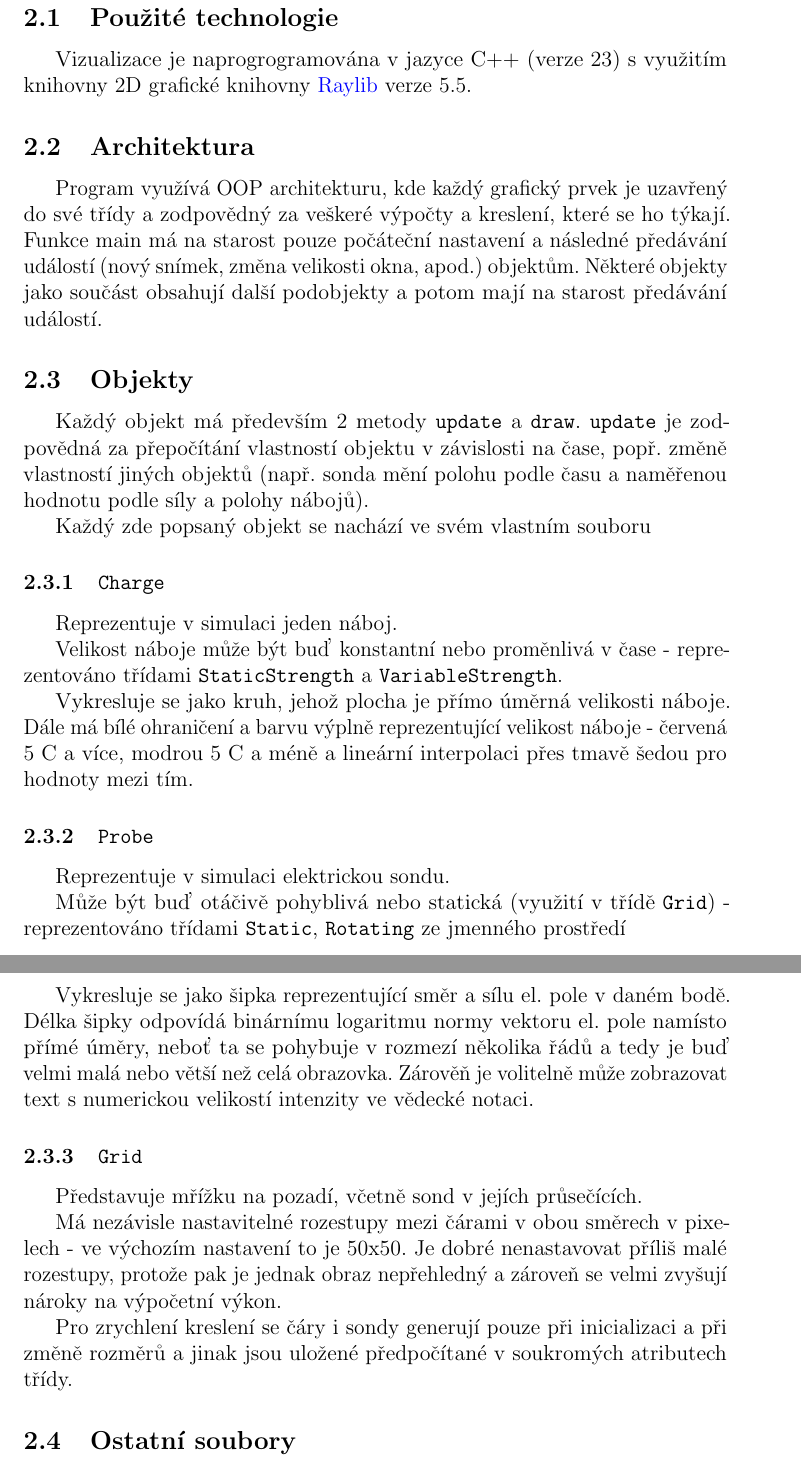
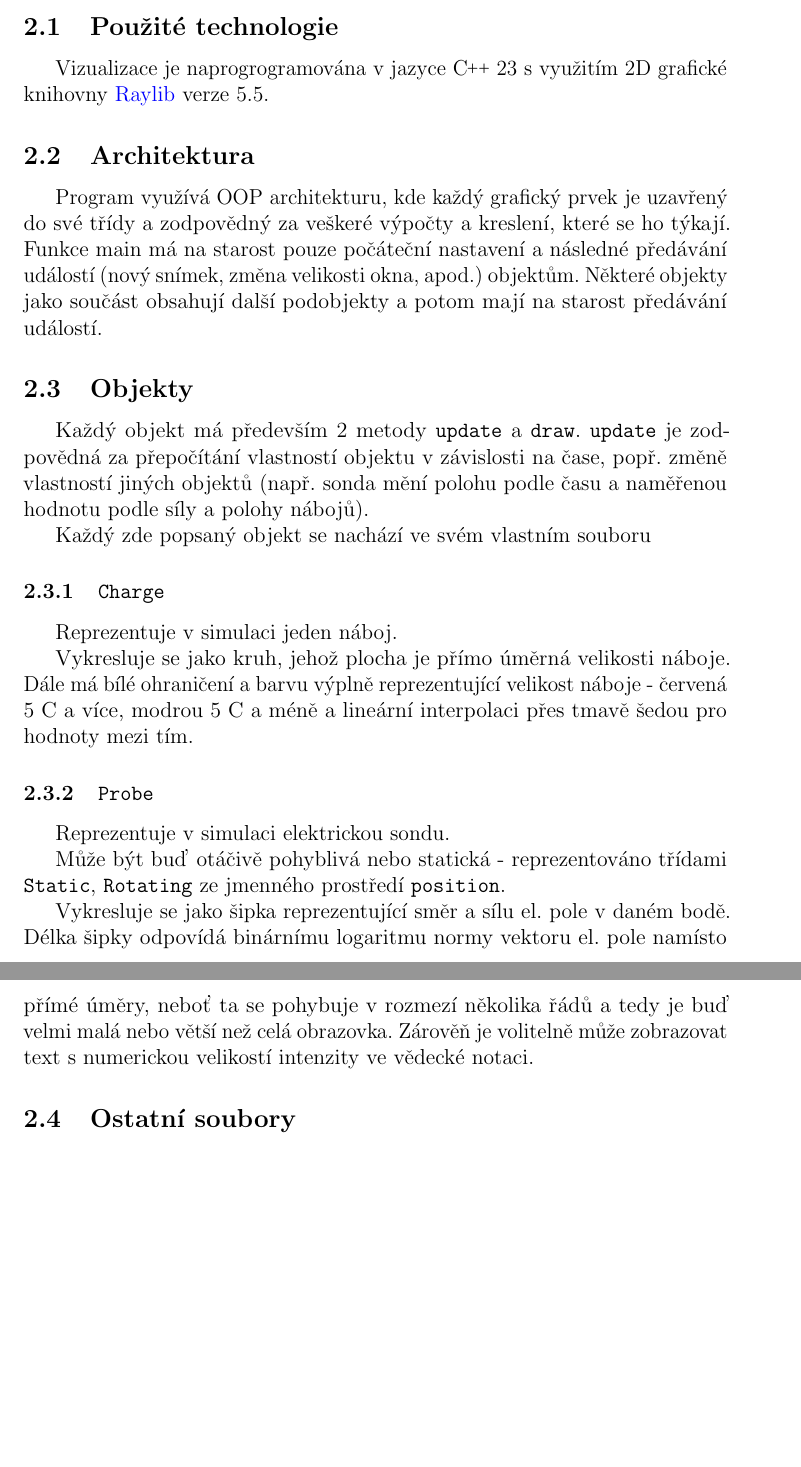
Before and after one commit to Maneren/elektroviz, a LaTeX document (doc/elektroviz.tex): two parts of pages 4 and 5 of 6, joined at a grey line, cut so that both start at the same text, the shorter picture padded with empty space. Compiled offline with pdfLaTeX.

Commit message:
finalize docs for first submission

```diff
--- a/doc/elektroviz.tex
+++ b/doc/elektroviz.tex
@@ -25,6 +25,7 @@
 
 % define helper command for typesetting code
 \newcommand{\code}[1]{\mbox{\texttt{#1}}}
+\def\CC{{C\nolinebreak[4]\hspace{-.05em}\raisebox{.4ex}{\tiny\bf ++}}}
 
 \chardef\_=`_
 
@@ -103,8 +104,8 @@ souřadnic (0, 0), poloměrem 1 a úhlovou rychlostí \( \frac{\pi}{6} \frac{rad
 
 \subsection{Použité technologie}
 
-Vizualizace je naprogrogramována v jazyce C++ (verze 23) s využitím knihovny 2D
-grafické knihovny \href{https://www.raylib.com/}{Raylib} verze 5.5.
+Vizualizace je naprogrogramována v jazyce \CC{} 23 s využitím 2D grafické
+knihovny \href{https://www.raylib.com/}{Raylib} verze 5.5.
 
 
 \subsection{Architektura}
@@ -128,8 +129,8 @@ Každý zde popsaný objekt se nachází ve svém vlastním souboru
 
 Reprezentuje v simulaci jeden náboj.
 
-Velikost náboje může být buď konstantní nebo proměnlivá v čase - reprezentováno
-třídami \code{StaticStrength} a \code{VariableStrength}.
+% Velikost náboje může být buď konstantní nebo proměnlivá v čase - reprezentováno
+% třídami \code{StaticStrength} a \code{VariableStrength}.
 
 Vykresluje se jako kruh, jehož plocha je přímo úměrná velikosti náboje. Dále má
 bílé ohraničení a barvu výplně reprezentující velikost náboje - červená 5 C a více,
@@ -139,8 +140,10 @@ modrou 5 C a méně a lineární interpolaci přes tmavě šedou pro hodnoty mez
 
 Reprezentuje v simulaci elektrickou sondu.
 
-Může být buď otáčivě pohyblivá nebo statická (využití v třídě \code{Grid}) -
-reprezentováno třídami \code{Static}, \code{Rotating} ze jmenného prostředí
+Může být buď otáčivě pohyblivá nebo statická
+% (využití v třídě \code{Grid})
+- reprezentováno třídami \code{Static}, \code{Rotating} ze jmenného prostředí
+\code{position}.
 
 Vykresluje se jako šipka reprezentující směr a sílu el. pole v daném bodě.
 Délka šipky odpovídá binárnímu logaritmu normy vektoru el. pole namísto přímé
@@ -148,17 +151,17 @@ Délka šipky odpovídá binárnímu logaritmu normy vektoru el. pole namísto p
 nebo větší než celá obrazovka. Zárověň je volitelně může zobrazovat text s
 numerickou velikostí intenzity ve vědecké notaci.
 
-\subsubsection{\code{Grid}}
-
-Představuje mřížku na pozadí, včetně sond v jejích průsečících.
-
-Má nezávisle nastavitelné rozestupy mezi čárami v obou směrech v pixelech - ve
-výchozím nastavení to je 50x50. Je dobré nenastavovat příliš malé rozestupy,
-protože pak je jednak obraz nepřehledný a zároveň se velmi zvyšují nároky na
-výpočetní výkon.
-
-Pro zrychlení kreslení se čáry i sondy generují pouze při inicializaci a při
-změně rozměrů a jinak jsou uložené předpočítané v soukromých atributech třídy.
+% \subsubsection{\code{Grid}}
+%
+% Představuje mřížku na pozadí, včetně sond v jejích průsečících.
+%
+% Má nezávisle nastavitelné rozestupy mezi čárami v obou směrech v pixelech - ve
+% výchozím nastavení to je 50x50. Je dobré nenastavovat příliš malé rozestupy,
+% protože pak je jednak obraz nepřehledný a zároveň se velmi zvyšují nároky na
+% výpočetní výkon.
+%
+% Pro zrychlení kreslení se čáry i sondy generují pouze při inicializaci a při
+% změně rozměrů a jinak jsou uložené předpočítané v soukromých atributech třídy.
 
 \subsection{Ostatní soubory}
 
```
Also changed, not shown: doc/elektroviz.tex (18 more changed lines).
